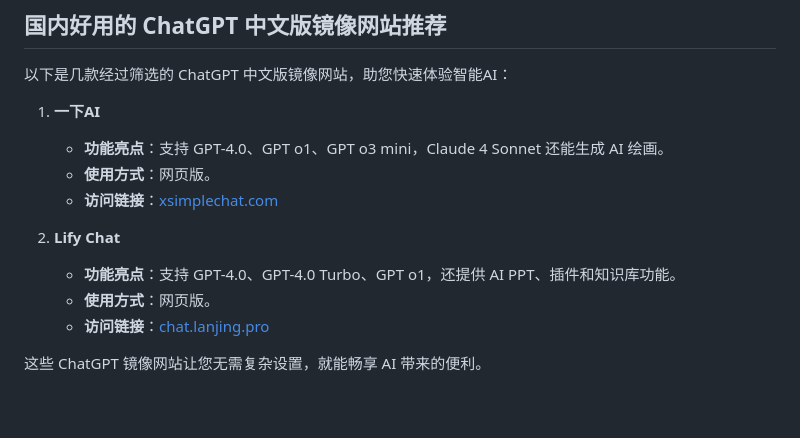
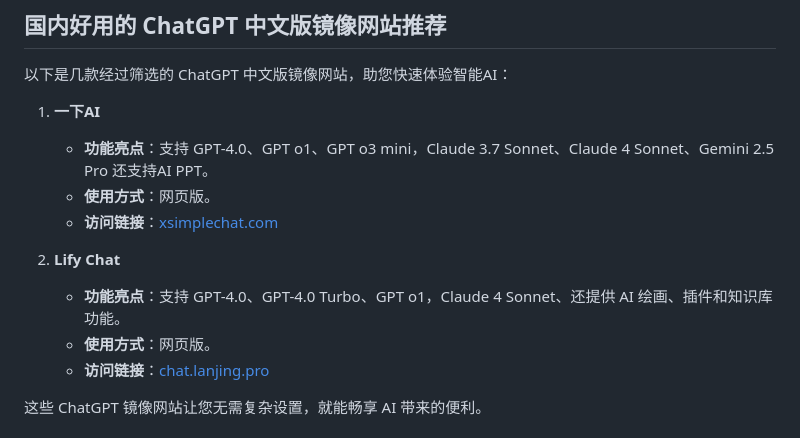
Before and after one commit to chatgpt-docs/chatgpt-cn-guide, a Markdown page: README.md, the part around the change printed below. Drawn GitHub-style; blank space fills up the shorter version.

```diff
--- a/README.md
+++ b/README.md
@@ -23,12 +23,12 @@
 以下是几款经过筛选的 ChatGPT 中文版镜像网站，助您快速体验智能AI：
 
 1. **一下AI**
-   - **功能亮点**：支持 GPT-4.0、GPT o1、GPT o3 mini，Claude 4 Sonnet 还能生成 AI 绘画。
+   - **功能亮点**：支持 GPT-4.0、GPT o1、GPT o3 mini，Claude 3.7 Sonnet、Claude 4 Sonnet、Gemini 2.5 Pro 还支持AI PPT。
    - **使用方式**：网页版。
    - **访问链接**：[xsimplechat.com](http://xsimplechat.com)
 
 2. **Lify Chat**
-   - **功能亮点**：支持 GPT-4.0、GPT-4.0 Turbo、GPT o1，还提供 AI PPT、插件和知识库功能。
+   - **功能亮点**：支持 GPT-4.0、GPT-4.0 Turbo、GPT o1，Claude 4 Sonnet、还提供 AI 绘画、插件和知识库功能。
    - **使用方式**：网页版。
    - **访问链接**：[chat.lanjing.pro](http://chat.lanjing.pro)
 
```
Also changed, not shown: other parts of README.md (+1 -1 lines).
